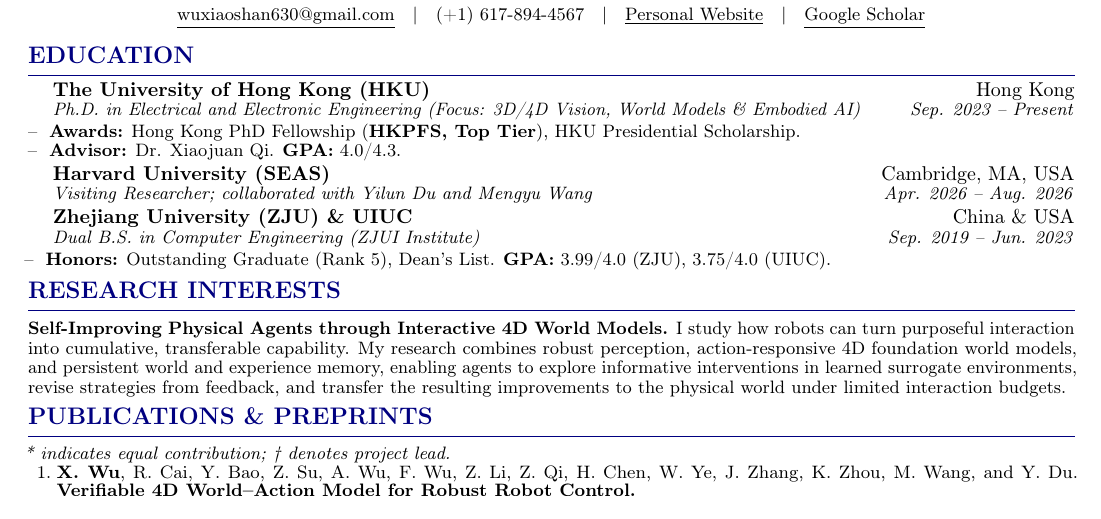
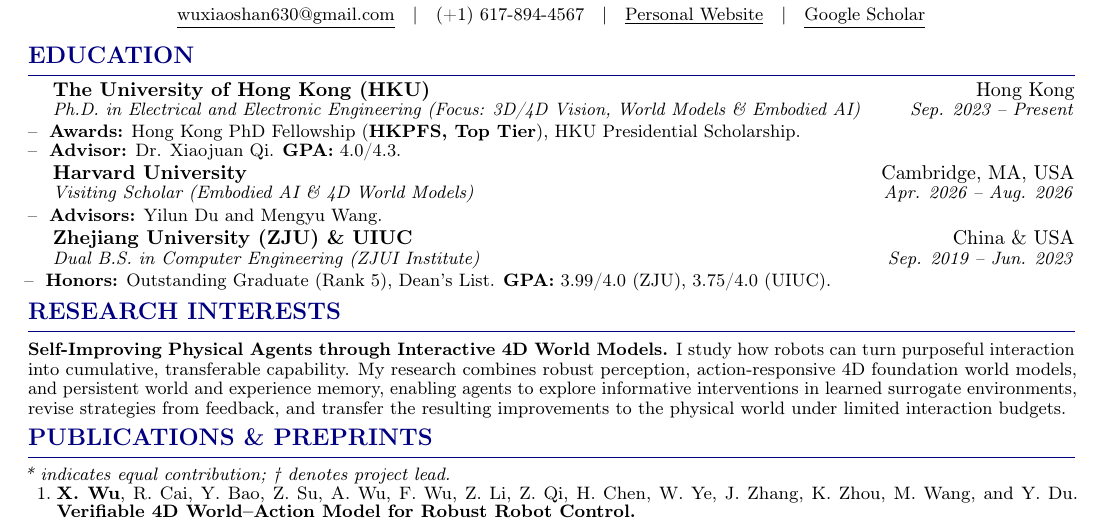
Before and after one commit to Candy-Crusher/xiaoshanwu.github.io, a LaTeX CV (cv.tex): part of the page, cut so that both start at the same text. Compiled offline with pdfLaTeX.

Commit message:
Remove SEAS from Harvard education entry and fix advisor layout

```diff
--- a/cv.tex
+++ b/cv.tex
@@ -71,9 +71,13 @@
 \end{tabular}
 \vspace{0.7pt}
 \begin{tabularx}{\textwidth}{@{\hspace{1.35em}}X@{\hspace{0.8em}}R@{}}
-{\fontsize{10}{11}\selectfont\textbf{Harvard University (SEAS)}} & {\fontsize{10}{11}\selectfont Cambridge, MA, USA}\\[-0.2pt]
-\textit{Visiting Researcher; collaborated with Yilun Du and Mengyu Wang} & \textit{Apr. 2026 -- Aug. 2026}
+{\fontsize{10}{11}\selectfont\textbf{Harvard University}} & {\fontsize{10}{11}\selectfont Cambridge, MA, USA}\\[-0.2pt]
+\textit{Visiting Scholar (Embodied AI \& 4D World Models)} & \textit{Apr. 2026 -- Aug. 2026}
 \end{tabularx}
+\vspace{0.2pt}
+\begin{tabular}{@{}p{\textwidth}@{}}
+\dashitem\textbf{Advisors:} Yilun Du and Mengyu Wang.
+\end{tabular}
 \vspace{0.7pt}
 \begin{tabularx}{\textwidth}{@{\hspace{1.35em}}X@{\hspace{0.8em}}R@{}}
 {\fontsize{10}{11}\selectfont\textbf{Zhejiang University (ZJU) \& UIUC}} & {\fontsize{10}{11}\selectfont China \& USA}\\[-0.2pt]
```
